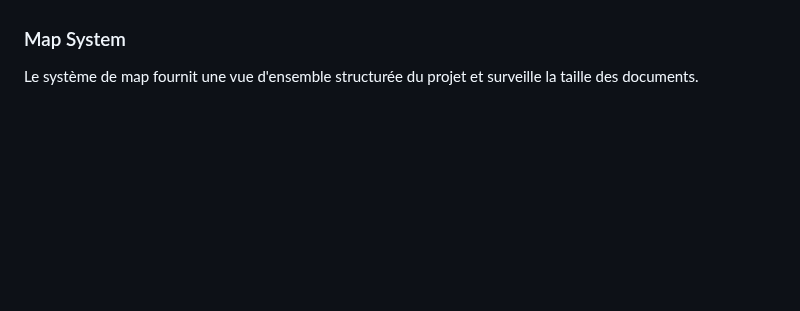
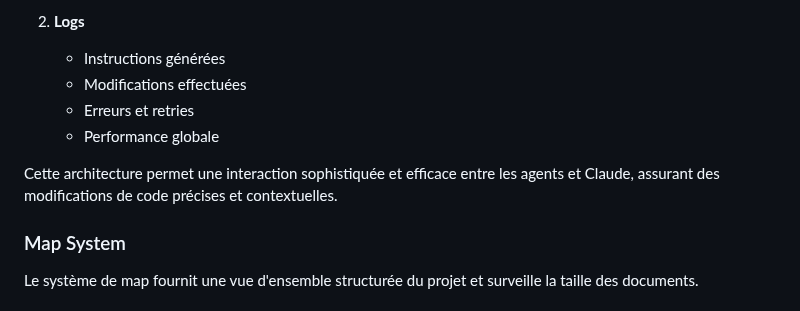
Before and after one commit to DigitalKin-ai/kinos, a Markdown page: docs/ARCHITECTURE.md, the part around one of its changes. GitHub-like rendering; blank space fills up the shorter version.

Commit message:
docs: Add Claude Integration System documentation to ARCHITECTURE.md

```diff
--- a/docs/ARCHITECTURE.md
+++ b/docs/ARCHITECTURE.md
@@ -332,3 +492,10 @@ KinOS uses a single server architecture where both frontend and backend are serv
+2. **Logs**
+   - Instructions générées
+   - Modifications effectuées
+   - Erreurs et retries
+   - Performance globale
+
+Cette architecture permet une interaction sophistiquée et efficace entre les agents et Claude, assurant des modifications de code précises et contextuelles.
 
 ### Map System
 
```
Also changed, not shown: other parts of docs/ARCHITECTURE.md (+160 -0 lines).
